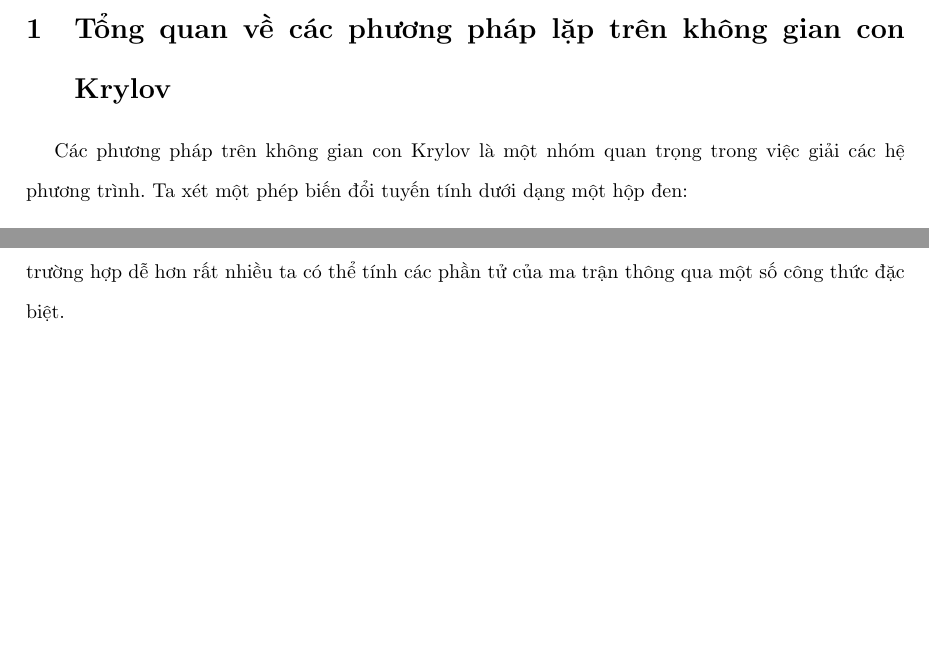
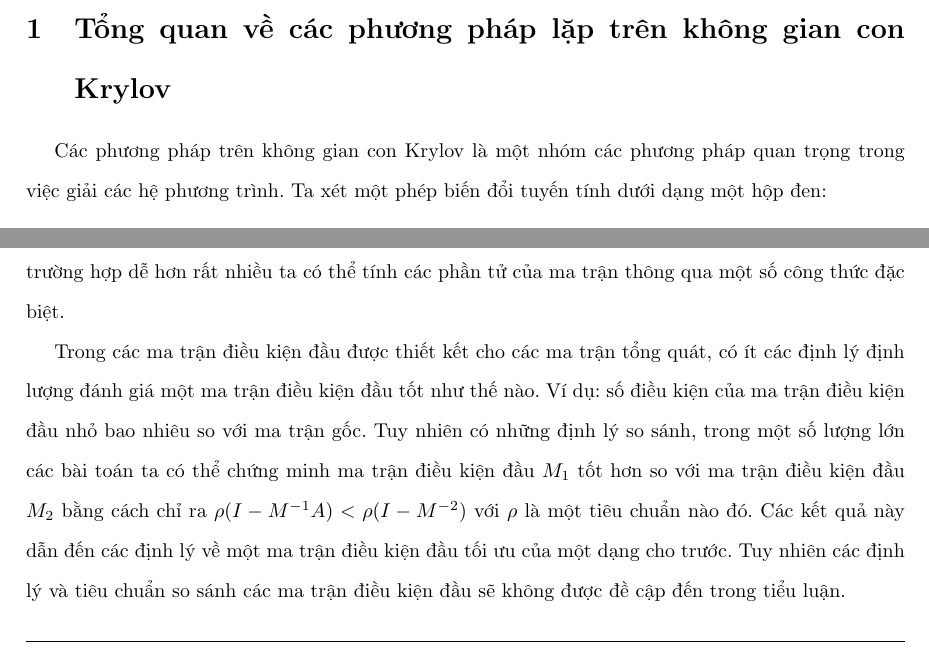
Before and after one commit to NguyenThanhAI/Matrix_Computations, a LaTeX document (Numerical_Linear_Algebra.tex): two parts of pages 5 and 38 of 47, joined at a grey line, cut so that both start at the same text, the shorter picture padded with empty space. Compiled offline with pdfLaTeX.

Commit message:
16h18 10/06/2022

```diff
--- a/Numerical_Linear_Algebra.tex
+++ b/Numerical_Linear_Algebra.tex
@@ -213,7 +213,7 @@ Kết cấu tiểu luận gồm 4 phần chính:
 
 \section{Tổng quan về các phương pháp lặp trên không gian con Krylov}
 
-Các phương pháp trên không gian con Krylov là một nhóm quan trọng trong việc giải các hệ phương trình. Ta xét một phép biến đổi tuyến tính dưới dạng một hộp đen:
+Các phương pháp trên không gian con Krylov là một nhóm các phương pháp quan trọng trong việc giải các hệ phương trình. Ta xét một phép biến đổi tuyến tính dưới dạng một hộp đen:
 
 \begin{equation}
     x \rightarrow \boxed{\text{hộp đen}} \rightarrow Ax
@@ -1570,6 +1570,9 @@ Các loại điều kiện đầu được chia làm ba loại:
 \end{itemize}
 
 Ưu điểm là các điều kiện đều loại I là có thể được sử dụng trong các bài toán mà điều kiện đầu chính xác của bài toán không cần biết trước. Hầu hết các điều kiện đầu loại I cần biết một số thông tin về các phần tử của ma trận $A$ nhưng thông thường các thông tin này có sẵn, đôi khi có những trường hợp dễ hơn rất nhiều ta có thể tính các phần tử của ma trận thông qua một số công thức đặc biệt.
+
+Trong các ma trận điều kiện đầu được thiết kết cho các ma trận tổng quát, có ít các định lý định lượng đánh giá một ma trận điều kiện đầu tốt như thế nào. Ví dụ: số điều kiện của ma trận điều kiện đầu nhỏ bao nhiêu so với ma trận gốc. Tuy nhiên có những định lý so sánh, trong một số lượng lớn các bài toán ta có thể chứng minh ma trận điều kiện đầu $M_1$ tốt hơn so với ma trận điều kiện đầu $M_2$ bằng cách chỉ ra $\rho(I - M^{-1}A) < \rho (I - M^{-2})$ với $\rho$ là một tiêu chuẩn nào đó.
+Các kết quả này dẫn đến các định lý về một ma trận điều kiện đầu tối ưu của một dạng cho trước. Tuy nhiên các định lý và tiêu chuẩn so sánh các ma trận điều kiện đầu sẽ không được đề cập đến trong tiểu luận.
 
 \section{So sánh phương pháp GMRES và phương pháp MINRES}
 
```
Also changed, not shown: Numerical_Linear_Algebra.tex (4 more changed lines).
